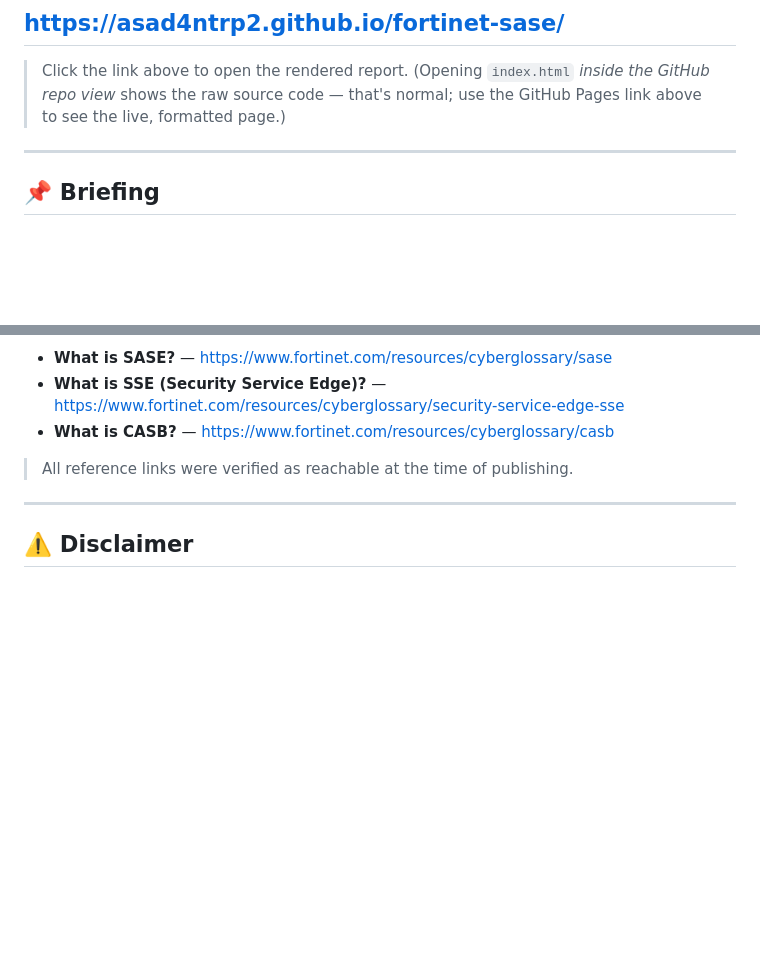
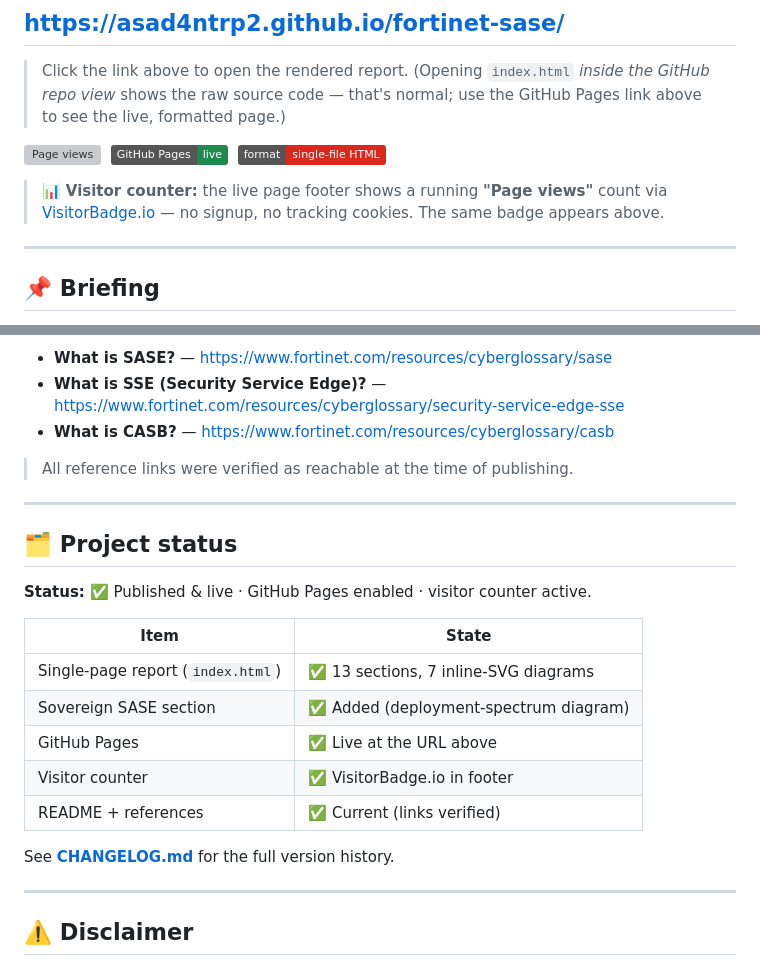
Before and after one commit to asad4ntrp2/fortinet-sase, a Markdown page: README.md, 2 parts joined by grey strips. Drawn GitHub-style; badges without logos; blank space fills up the shorter version; grey boxes are pictures that could not be loaded.

Commit message:
Update README (visitor counter, project status) and add CHANGELOG

```diff
--- a/README.md
+++ b/README.md
@@ -6,6 +6,12 @@
 ## **https://asad4ntrp2.github.io/fortinet-sase/**
 
 > Click the link above to open the rendered report. (Opening `index.html` *inside the GitHub repo view* shows the raw source code — that's normal; use the GitHub Pages link above to see the live, formatted page.)
+
+![Page views](https://api.visitorbadge.io/api/visitors?path=asad4ntrp2.fortinet-sase&label=Page%20views&labelColor=%2315181d&countColor=%23da291c&style=flat)
+&nbsp;![Pages](https://img.shields.io/badge/GitHub%20Pages-live-1e8a4c?style=flat)
+&nbsp;![Single file](https://img.shields.io/badge/format-single--file%20HTML-da291c?style=flat)
+
+> 📊 **Visitor counter:** the live page footer shows a running **"Page views"** count via [VisitorBadge.io](https://www.visitorbadge.io/) — no signup, no tracking cookies. The same badge appears above.
 
 ---
 
@@ -94,6 +100,22 @@ cd fortinet-sase
 
 ---
 
+## 🗂️ Project status
+
+**Status:** ✅ Published & live · GitHub Pages enabled · visitor counter active.
+
+| Item | State |
+|------|-------|
+| Single-page report (`index.html`) | ✅ 13 sections, 7 inline-SVG diagrams |
+| Sovereign SASE section | ✅ Added (deployment-spectrum diagram) |
+| GitHub Pages | ✅ Live at the URL above |
+| Visitor counter | ✅ VisitorBadge.io in footer |
+| README + references | ✅ Current (links verified) |
+
+See **[CHANGELOG.md](CHANGELOG.md)** for the full version history.
+
+---
+
 ## ⚠️ Disclaimer
 
 This is an **independent educational / planning reference**, not official Fortinet documentation. **All pricing, edition names, and licensing-tier figures are illustrative planning placeholders only** — Fortinet's list pricing and SKUs change and are heavily volume-discounted. **Always validate licensing and cost with an official Fortinet quote** before relying on any figure. Product names are trademarks of Fortinet, Inc.
```
Also changed, not shown: CHANGELOG.md (added, +56 -0 lines).
